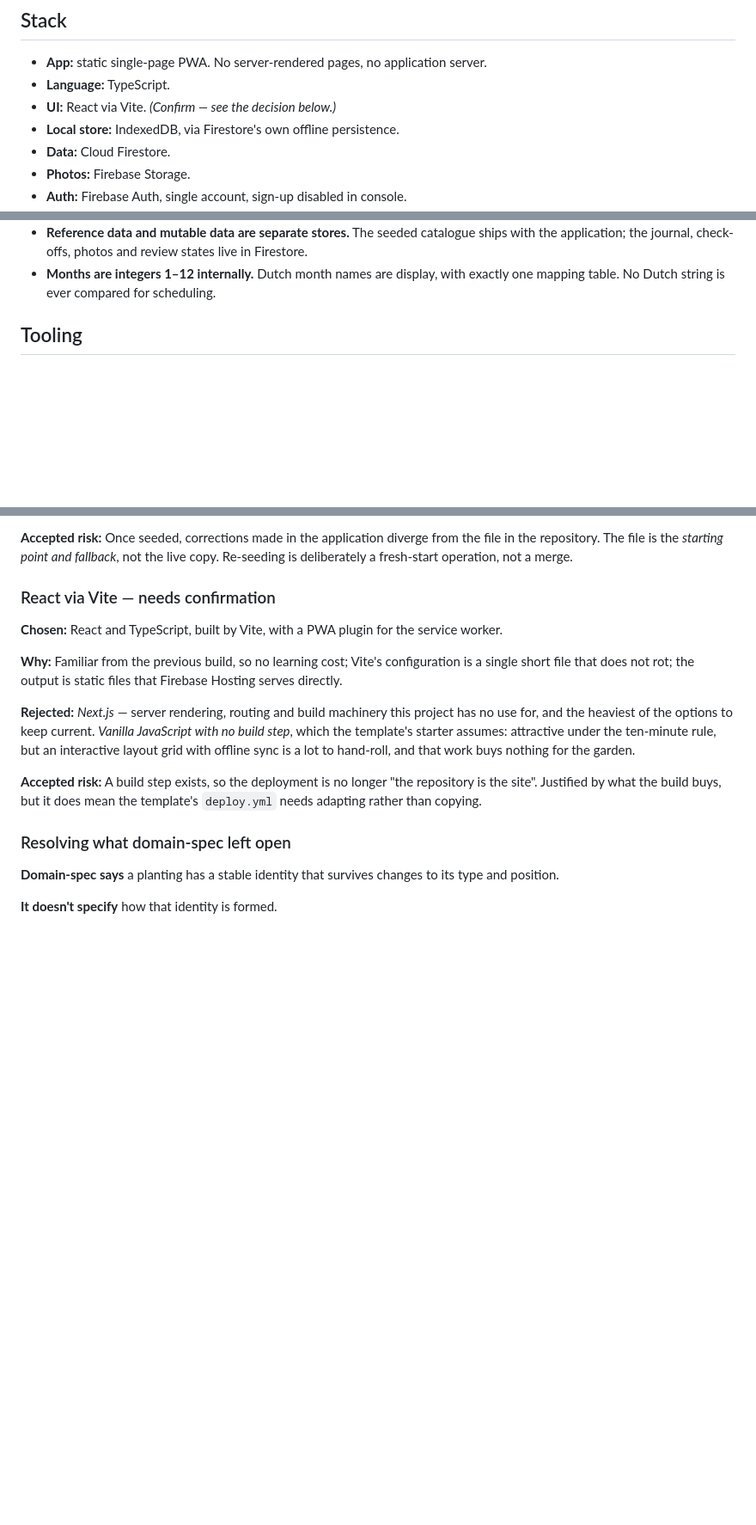
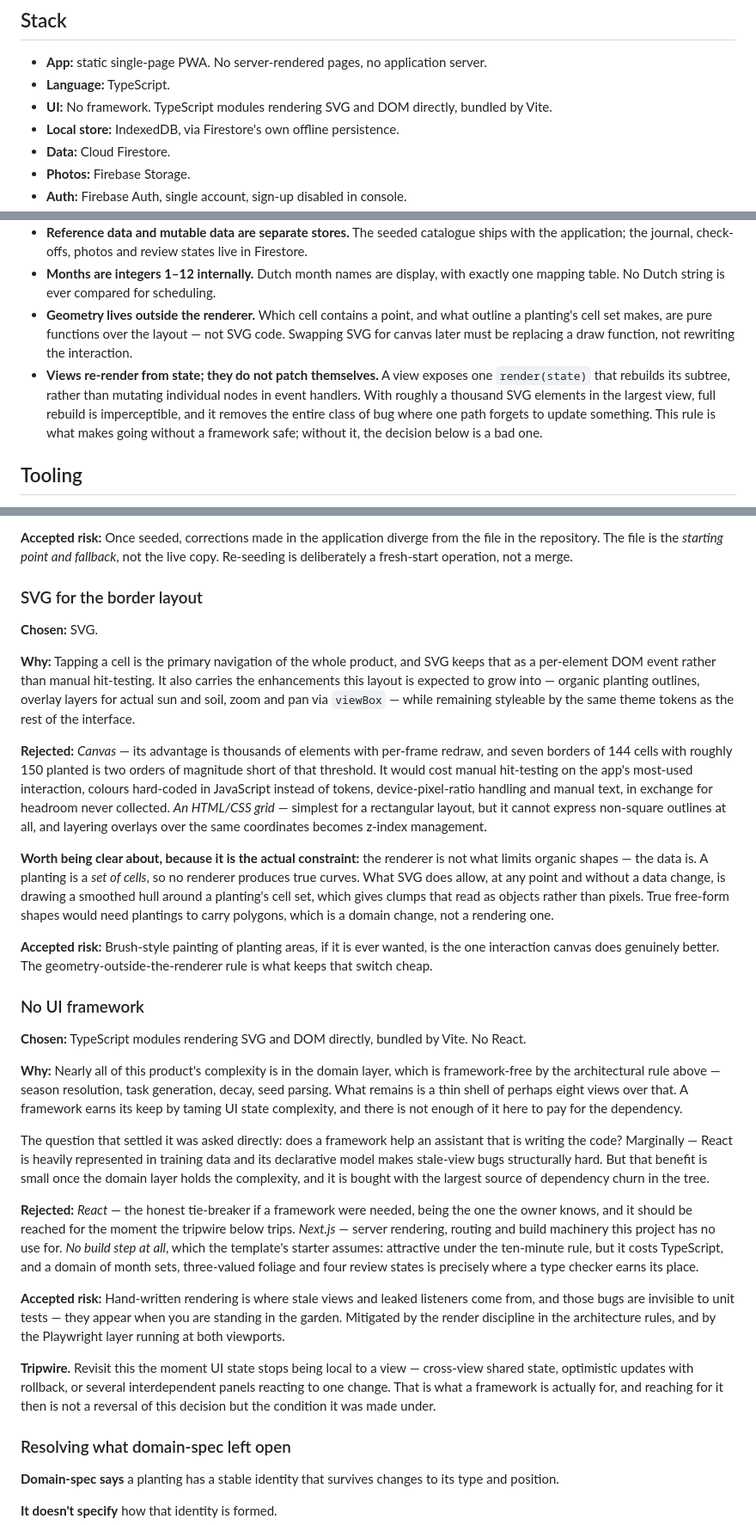
Before and after one commit to stefanvr/web-garden, a Markdown page: doc/tech-spec.md, 3 parts joined by grey strips. Shown at 86% size. Drawn GitHub-style; blank space fills up the shorter version.

Commit message:
Drop React; record SVG and the no-framework decision
Two rendering decisions, settled by challenge rather than by convention.

SVG over canvas: tapping a cell is the primary navigation of the product, and
SVG keeps that a DOM event instead of manual hit-testing. Canvas earns its keep
at thousands of elements with per-frame redraw; seven borders of 144 cells with
~150 planted is two orders of magnitude short. Recorded alongside it: the
renderer is not what limits organic shapes, the data is -- plantings are sets
of cells, so curves need polygons, which is a domain change. A smoothed hull
around a cell set gets most of the look with no data change.

No UI framework: the domain layer holds essentially all the complexity by
architectural rule, leaving a thin shell of about eight views. React was
challenged on the grounds that with no manual coding its familiarity argument
mostly evaporates, and that is right -- the remaining benefit is small and buys
the largest source of dependency churn in the tree. TypeScript is kept, because
month sets, three-valued foliage and four review states are exactly what a type
checker is for.

Two supporting architecture rules, because without them dropping the framework
would be a bad decision rather than a lean one: geometry lives outside the
renderer, and views re-render from state rather than patching themselves.

A tripwire is recorded rather than left implicit: reach for React the moment UI
state stops being local to a view. That is the condition this was decided
under, not a reversal of it.

```diff
--- a/doc/tech-spec.md
+++ b/doc/tech-spec.md
@@ -33,7 +33,7 @@ against its own merits.
 
 - **App:** static single-page PWA. No server-rendered pages, no application server.
 - **Language:** TypeScript.
-- **UI:** React via Vite. *(Confirm — see the decision below.)*
+- **UI:** No framework. TypeScript modules rendering SVG and DOM directly, bundled by Vite.
 - **Local store:** IndexedDB, via Firestore's own offline persistence.
 - **Data:** Cloud Firestore.
 - **Photos:** Firebase Storage.
@@ -56,6 +56,14 @@ against its own merits.
   application; the journal, check-offs, photos and review states live in Firestore.
 - **Months are integers 1–12 internally.** Dutch month names are display, with exactly one mapping
   table. No Dutch string is ever compared for scheduling.
+- **Geometry lives outside the renderer.** Which cell contains a point, and what outline a planting's
+  cell set makes, are pure functions over the layout — not SVG code. Swapping SVG for canvas later
+  must be replacing a draw function, not rewriting the interaction.
+- **Views re-render from state; they do not patch themselves.** A view exposes one `render(state)`
+  that rebuilds its subtree, rather than mutating individual nodes in event handlers. With roughly a
+  thousand SVG elements in the largest view, full rebuild is imperceptible, and it removes the entire
+  class of bug where one path forgets to update something. This rule is what makes going without a
+  framework safe; without it, the decision below is a bad one.
 
 ## Tooling
 
@@ -161,21 +169,62 @@ one-shot event with no diff, no history, and no way to re-run it after fixing th
 repository. The file is the *starting point and fallback*, not the live copy. Re-seeding is
 deliberately a fresh-start operation, not a merge.
 
-### React via Vite — needs confirmation
+### SVG for the border layout
 
-**Chosen:** React and TypeScript, built by Vite, with a PWA plugin for the service worker.
+**Chosen:** SVG.
 
-**Why:** Familiar from the previous build, so no learning cost; Vite's configuration is a single
-short file that does not rot; the output is static files that Firebase Hosting serves directly.
+**Why:** Tapping a cell is the primary navigation of the whole product, and SVG keeps that as a
+per-element DOM event rather than manual hit-testing. It also carries the enhancements this layout is
+expected to grow into — organic planting outlines, overlay layers for actual sun and soil, zoom and
+pan via `viewBox` — while remaining styleable by the same theme tokens as the rest of the interface.
 
-**Rejected:** *Next.js* — server rendering, routing and build machinery this project has no use for,
-and the heaviest of the options to keep current. *Vanilla JavaScript with no build step*, which the
-template's starter assumes: attractive under the ten-minute rule, but an interactive layout grid with
-offline sync is a lot to hand-roll, and that work buys nothing for the garden.
+**Rejected:** *Canvas* — its advantage is thousands of elements with per-frame redraw, and seven
+borders of 144 cells with roughly 150 planted is two orders of magnitude short of that threshold. It
+would cost manual hit-testing on the app's most-used interaction, colours hard-coded in JavaScript
+instead of tokens, device-pixel-ratio handling and manual text, in exchange for headroom never
+collected. *An HTML/CSS grid* — simplest for a rectangular layout, but it cannot express non-square
+outlines at all, and layering overlays over the same coordinates becomes z-index management.
 
-**Accepted risk:** A build step exists, so the deployment is no longer "the repository is the site".
-Justified by what the build buys, but it does mean the template's `deploy.yml` needs adapting rather
-than copying.
+**Worth being clear about, because it is the actual constraint:** the renderer is not what limits
+organic shapes — the data is. A planting is a *set of cells*, so no renderer produces true curves.
+What SVG does allow, at any point and without a data change, is drawing a smoothed hull around a
+planting's cell set, which gives clumps that read as objects rather than pixels. True free-form
+shapes would need plantings to carry polygons, which is a domain change, not a rendering one.
+
+**Accepted risk:** Brush-style painting of planting areas, if it is ever wanted, is the one
+interaction canvas does genuinely better. The geometry-outside-the-renderer rule is what keeps that
+switch cheap.
+
+### No UI framework
+
+**Chosen:** TypeScript modules rendering SVG and DOM directly, bundled by Vite. No React.
+
+**Why:** Nearly all of this product's complexity is in the domain layer, which is framework-free by
+the architectural rule above — season resolution, task generation, decay, seed parsing. What remains
+is a thin shell of perhaps eight views over that. A framework earns its keep by taming UI state
+complexity, and there is not enough of it here to pay for the dependency.
+
+The question that settled it was asked directly: does a framework help an assistant that is writing
+the code? Marginally — React is heavily represented in training data and its declarative model makes
+stale-view bugs structurally hard. But that benefit is small once the domain layer holds the
+complexity, and it is bought with the largest source of dependency churn in the tree.
+
+**Rejected:** *React* — the honest tie-breaker if a framework were needed, being the one the owner
+knows, and it should be reached for the moment the tripwire below trips. *Next.js* — server
+rendering, routing and build machinery this project has no use for. *No build step at all*, which the
+template's starter assumes: attractive under the ten-minute rule, but it costs TypeScript, and a
+domain of month sets, three-valued foliage and four review states is precisely where a type checker
+earns its place.
+
+**Accepted risk:** Hand-written rendering is where stale views and leaked listeners come from, and
+those bugs are invisible to unit tests — they appear when you are standing in the garden. Mitigated
+by the render discipline in the architecture rules, and by the Playwright layer running at both
+viewports.
+
+**Tripwire.** Revisit this the moment UI state stops being local to a view — cross-view shared state,
+optimistic updates with rollback, or several interdependent panels reacting to one change. That is
+what a framework is actually for, and reaching for it then is not a reversal of this decision but the
+condition it was made under.
 
 ### Resolving what domain-spec left open
 
```
